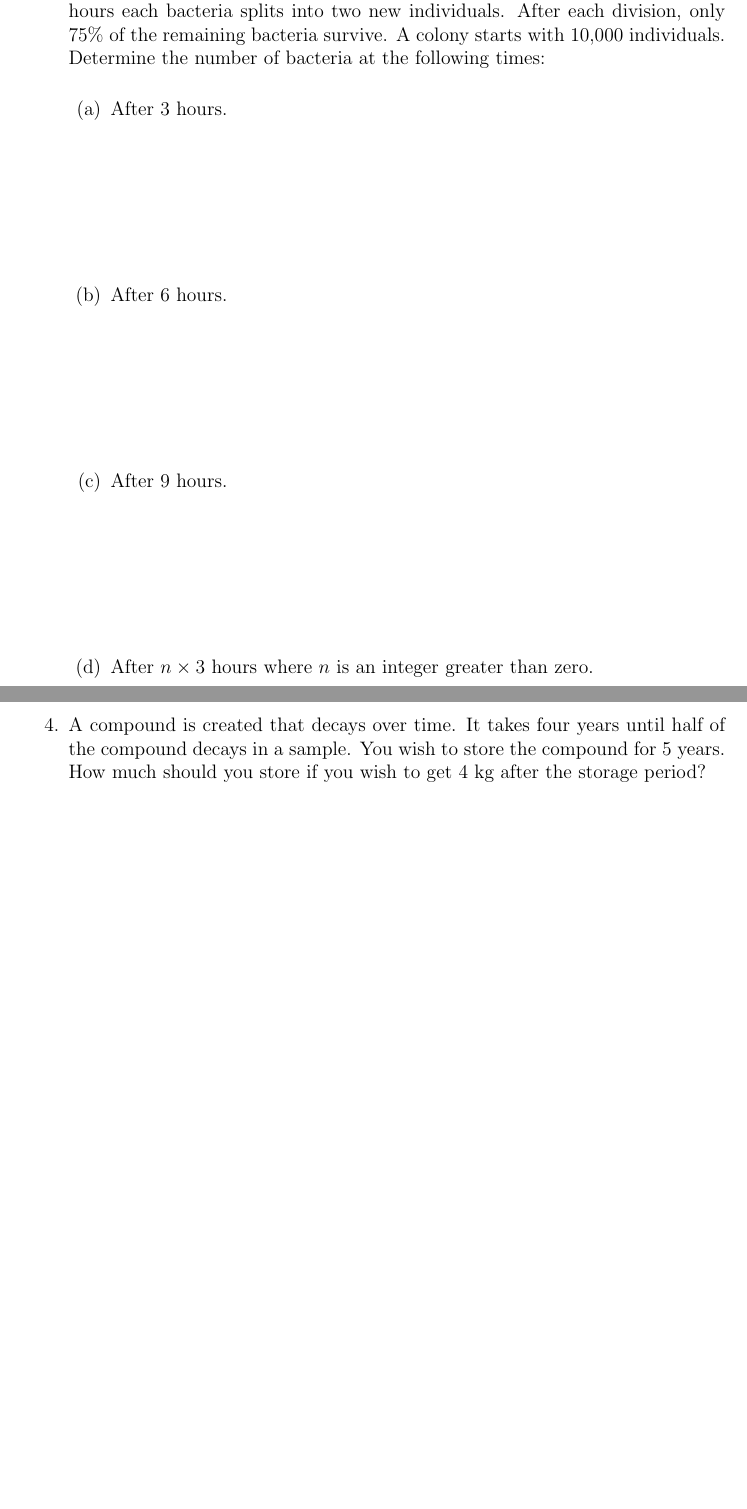
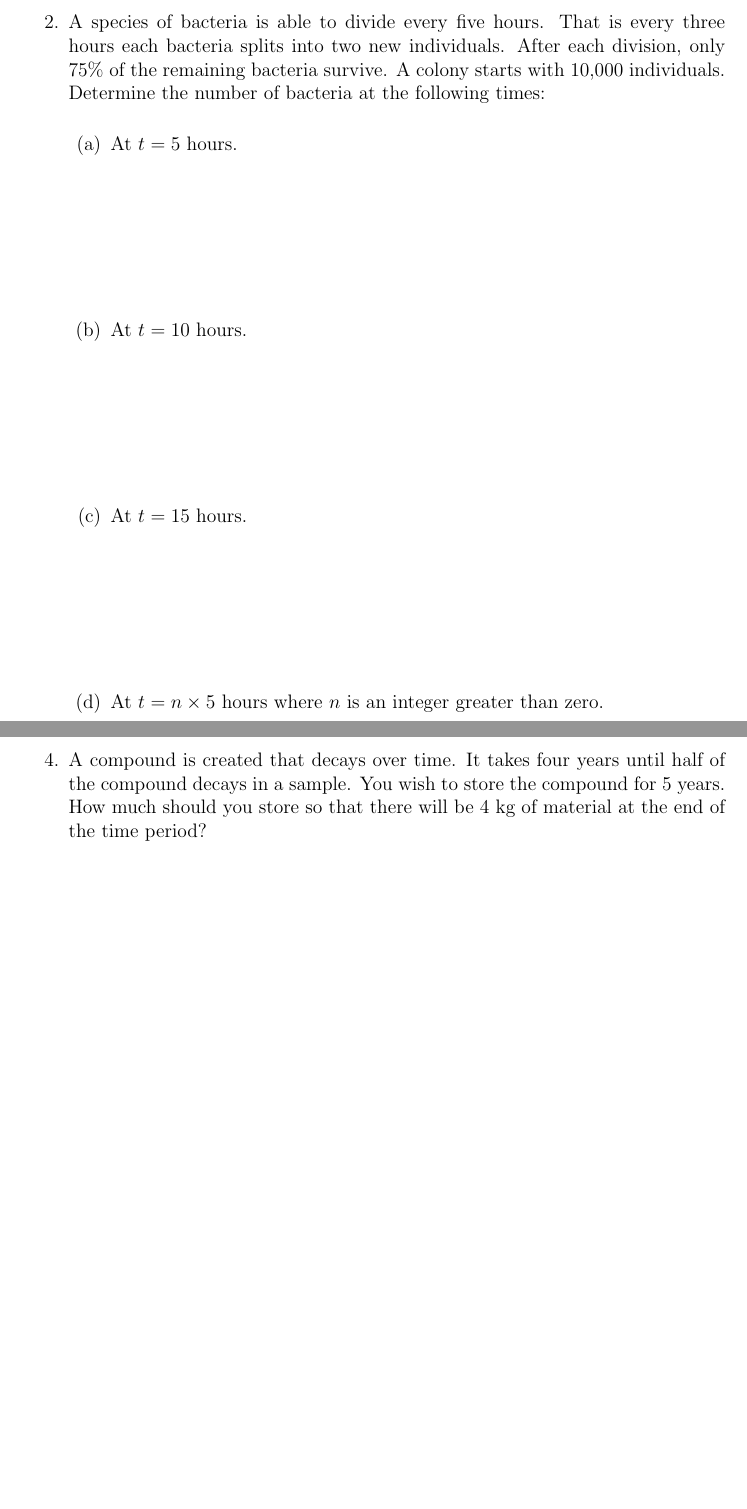
Before and after one commit to KellyBlack/Precalculus, a LaTeX thesis (labManual.tex, which reads exponentials/section_introExponentials.tex): two parts of pages 70 and 73 of 197, joined at a grey line, cut at the place of the change, the shorter picture padded with empty space. Compiled offline with pdfLaTeX.

Commit message:
format changes for the first activity on exponential functions

```diff
--- a/exponentials/section_introExponentials.tex
+++ b/exponentials/section_introExponentials.tex
@@ -45,17 +45,17 @@
 
   \clearpage
 
-\item A species of bacteria is able to divide every three hours. That
+\item A species of bacteria is able to divide every five hours. That
   is every three hours each bacteria splits into two new
   individuals. After each division, only 75\% of the remaining
   bacteria survive. A colony starts with 10,000 individuals. Determine
   the number of bacteria at the following times:
   \begin{subproblem}
-  \item After 3 hours.
+  \item At $t=5$ hours.
     \vfill
-  \item After 6 hours.
+  \item At $t=10$ hours.
     \vfill
-  \item After 9 hours.
+  \item At $t=15$ hours.
     \vfill
-  \item After $n\times 3$ hours where $n$ is an integer greater than zero.
+  \item At $t=n\times 5$ hours where $n$ is an integer greater than zero.
     \vfill
@@ -110,8 +110,8 @@
   two years. How much money should you deposit?
 \item A compound is created that decays over time. It takes four years
   until half of the compound decays in a sample. You wish to store the
-  compound for 5 years. How much should you store if you wish to get 4
-  kg after the storage period?
+  compound for 5 years. How much should you store so that there will be
+  4 kg of material at the end of the time period?
 \end{problem}
 
 
```
Also changed, not shown: exponentials/exponentials.tex (line endings or trailing spaces), labManual.pdf, exponentials/section_introExponentials.tex (10 more changed lines).
